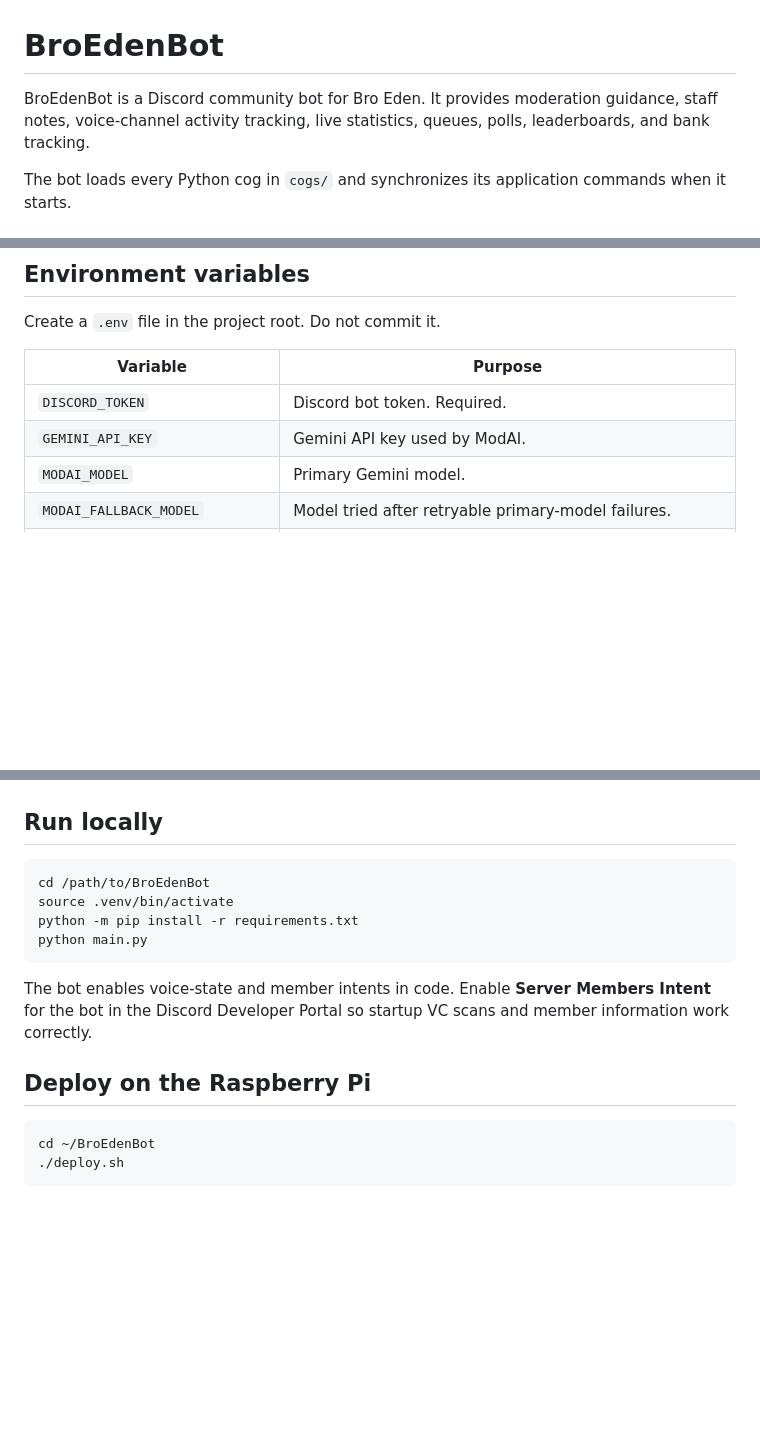
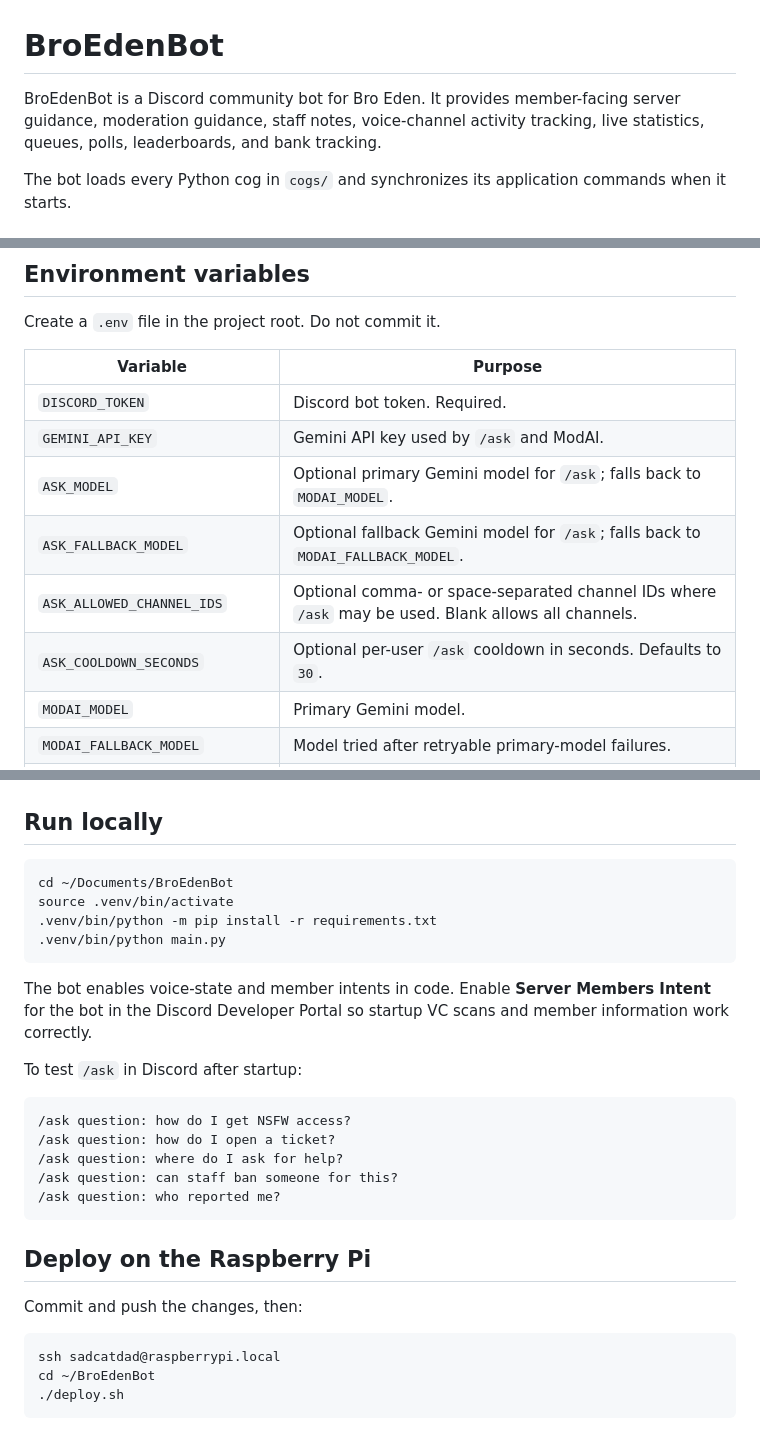
Before and after one commit to sadcatdad/BroEdenBot, a Markdown page: README.md, 3 parts joined by grey strips. Rendered like a GitHub page; blank space fills up the shorter version.

````diff
--- a/README.md
+++ b/README.md
@@ -1,8 +1,8 @@
 # BroEdenBot
 
-BroEdenBot is a Discord community bot for Bro Eden. It provides moderation
-guidance, staff notes, voice-channel activity tracking, live statistics,
-queues, polls, leaderboards, and bank tracking.
+BroEdenBot is a Discord community bot for Bro Eden. It provides member-facing
+server guidance, moderation guidance, staff notes, voice-channel activity
+tracking, live statistics, queues, polls, leaderboards, and bank tracking.
 
 The bot loads every Python cog in `cogs/` and synchronizes its application
 commands when it starts.
@@ -609,7 +672,11 @@ Create a `.env` file in the project root. Do not commit it.
 | Variable | Purpose |
 | --- | --- |
 | `DISCORD_TOKEN` | Discord bot token. Required. |
-| `GEMINI_API_KEY` | Gemini API key used by ModAI. |
+| `GEMINI_API_KEY` | Gemini API key used by `/ask` and ModAI. |
+| `ASK_MODEL` | Optional primary Gemini model for `/ask`; falls back to `MODAI_MODEL`. |
+| `ASK_FALLBACK_MODEL` | Optional fallback Gemini model for `/ask`; falls back to `MODAI_FALLBACK_MODEL`. |
+| `ASK_ALLOWED_CHANNEL_IDS` | Optional comma- or space-separated channel IDs where `/ask` may be used. Blank allows all channels. |
+| `ASK_COOLDOWN_SECONDS` | Optional per-user `/ask` cooldown in seconds. Defaults to `30`. |
 | `MODAI_MODEL` | Primary Gemini model. |
 | `MODAI_FALLBACK_MODEL` | Model tried after retryable primary-model failures. |
 | `MODAI_ALLOWED_ROLE_IDS` | Comma-separated Discord role IDs allowed to use ModAI. |
@@ -621,19 +688,32 @@ Create a `.env` file in the project root. Do not commit it.
 ## Run locally
 
 ```bash
-cd /path/to/BroEdenBot
+cd ~/Documents/BroEdenBot
 source .venv/bin/activate
-python -m pip install -r requirements.txt
-python main.py
+.venv/bin/python -m pip install -r requirements.txt
+.venv/bin/python main.py
 ```
 
 The bot enables voice-state and member intents in code. Enable **Server Members
 Intent** for the bot in the Discord Developer Portal so startup VC scans and
 member information work correctly.
 
+To test `/ask` in Discord after startup:
+
+```text
+/ask question: how do I get NSFW access?
+/ask question: how do I open a ticket?
+/ask question: where do I ask for help?
+/ask question: can staff ban someone for this?
+/ask question: who reported me?
+```
+
 ## Deploy on the Raspberry Pi
 
+Commit and push the changes, then:
+
 ```bash
+ssh sadcatdad@raspberrypi.local
 cd ~/BroEdenBot
 ./deploy.sh
 ```
````
Also changed, not shown: other parts of README.md (+65 -2 lines).
